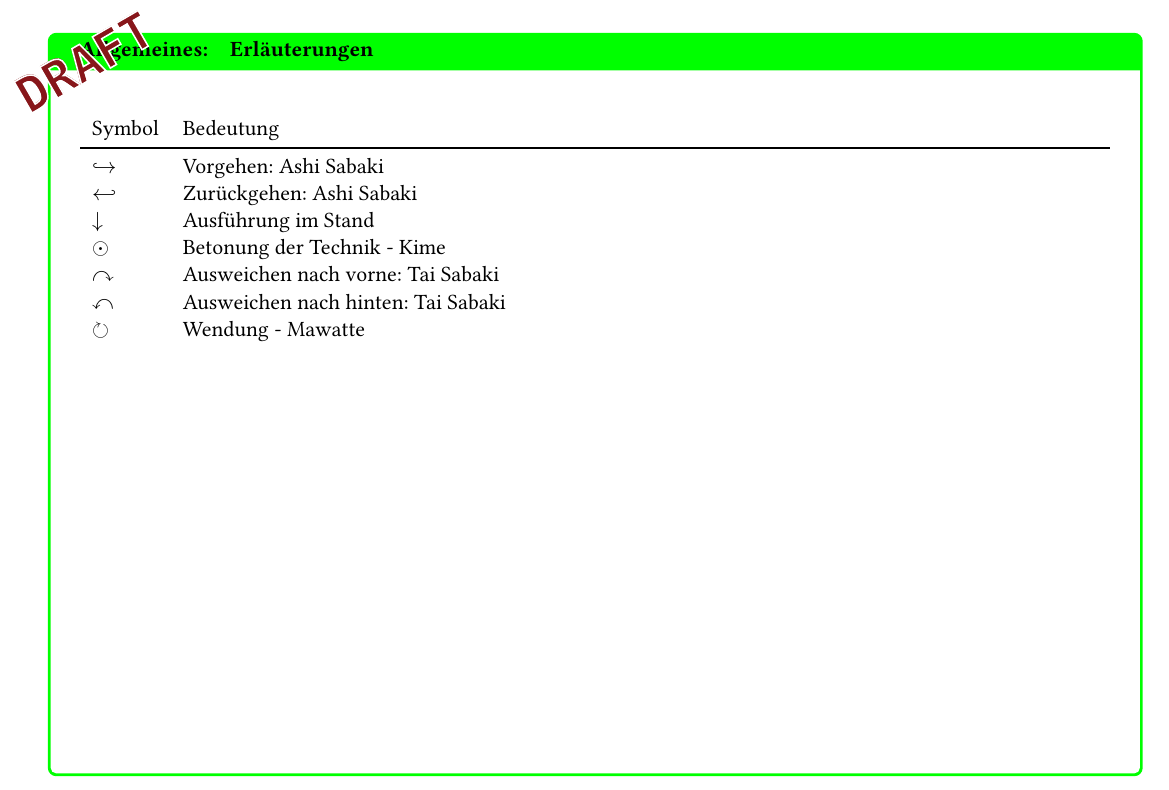
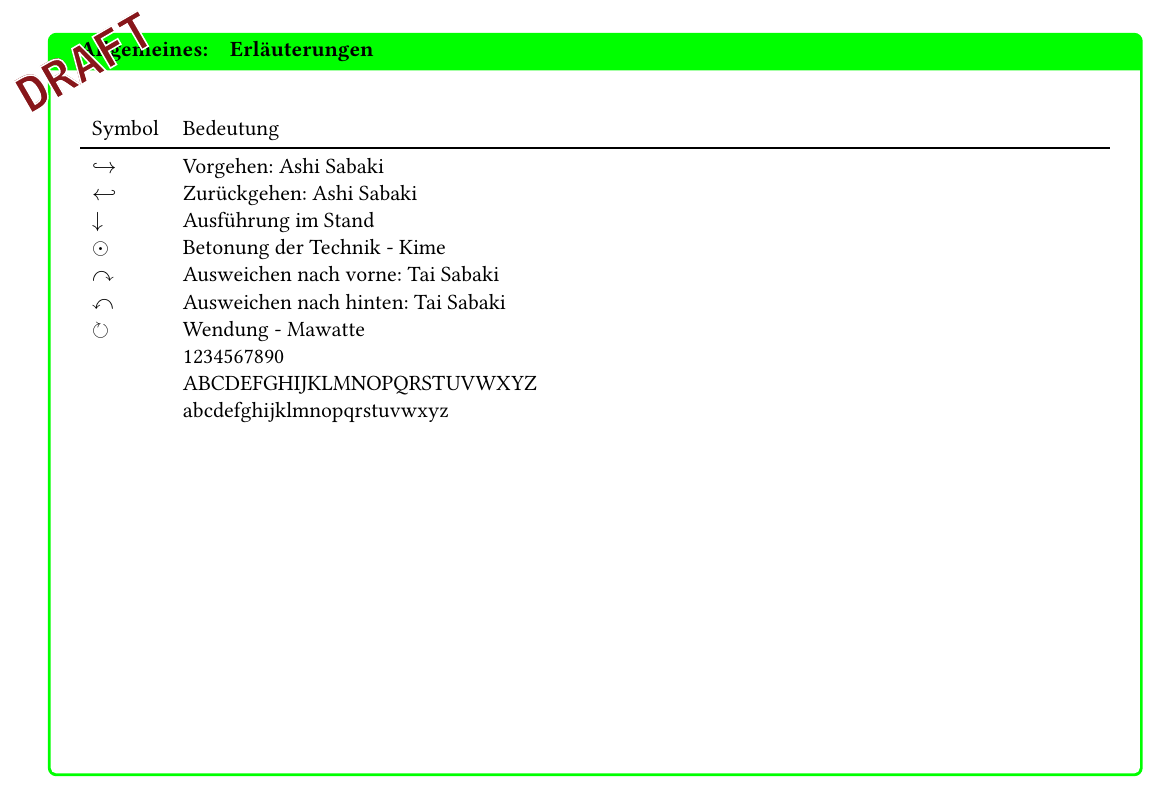
Before and after one commit to fregattenfahrer/GRKD, a LaTeX document (TrainingsKarte_Ergaenzungen.tex, which reads input/ergaenzungen_titel.tex, preambel_karten.tex): part of page 2 of 11, cut so that both start at the same text. Compiled offline with pdfLaTeX.

Commit message:
update kleinigkeiten

```diff
--- a/input/ergaenzungen_titel.tex
+++ b/input/ergaenzungen_titel.tex
@@ -25,6 +25,9 @@
 		\(\curvearrowright\)	& Ausweichen nach vorne: Tai Sabaki		& & &\\
 		\(\curvearrowleft\)		& Ausweichen nach hinten: Tai Sabaki	& & &\\
 		\(\circlearrowright\)	& Wendung - Mawatte						& & &\\
+								& 1234567890							& &	&\\
+								& ABCDEFGHIJKLMNOPQRSTUVWXYZ			& & &\\
+								& abcdefghijklmnopqrstuvwxyz			& & &\\
 	\end{tabularx}\null\vfill\null
 \end{tcolorbox}
 %%------------------------------------------------------------------------------
--- a/preambel_karten.tex
+++ b/preambel_karten.tex
@@ -15,7 +15,8 @@
 \usepackage[svgnames,RGB,table]{xcolor}
 \usepackage{booktabs}
 \usepackage{multicol,multirow}
-\usepackage[oldstyle]{libertinus}	%Schriftart -> Libertine, Minuskeln
+\usepackage[lining]{libertinus}	%Schriftart -> Libertine, ausgerichtete Ziffern
+%\usepackage[oldstyle]{libertinus}	%Schriftart -> Libertine, Minuskeln
 %\usepackage[sfdefault]{noto}		%Schriftart -> Noto Sans, -> Schriftgröße auf 10pt runter!
 \usepackage[T1]{fontenc}
 \usepackage[german]{layout}
@@ -65,56 +66,22 @@
 \definecolor{BKBELT}{rgb}{0.078,0.071,0.071}
 %%------------------------------------------------------------------------------
 \let\svthefootnote\thefootnote
-\newcommand\freefootnote[1]{%
-	\let\thefootnote\relax%
-	\footnotetext{#1}%
-	\let\thefootnote\svthefootnote%
-}
+\newcommand\freefootnote[1]{\let\thefootnote\relax\footnotetext{#1}\let\thefootnote\svthefootnote}
 %%------------------------------------------------------------------------------
 \newcommand{\trenner}[1]{\vspace{{#1}pt}\hrule\relax\vspace{{#1}pt}}
 %%------------------------------------------------------------------------------
 \newlength{\VTL}
 \newcommand{\SETVTL}[1]{\settowidth{\VTL}{{#1}}}
 %%------------------------------------------------------------------------------
-\newcommand\ShowBelt[1]{%
-	\put(248,-188){%
-		\parbox[b][\paperheight]{\paperwidth}{%
-			\vfill
-			\centering
-			\includegraphics[width=48pt,keepaspectratio]{#1}%
-			\vfill
-		}
-	}
-}
+\newcommand\ShowBelt[1]{\put(248,-188){\parbox[b][\paperheight]{\paperwidth}{\vfill\centering\includegraphics[width=48pt,keepaspectratio]{#1}\vfill}}}
 %%------------------------------------------------------------------------------
-\newcommand\ShowLogo{%
-	\put(-248,-188){%
-		\parbox[b][\paperheight]{\paperwidth}{%
-			\vfill
-			\centering
-			\includegraphics[width=48pt,keepaspectratio]{GJRKDR_n.pdf}%
-			\vfill
-		}
-	}
-}
+\newcommand\ShowLogo{\put(-248,-188){\parbox[b][\paperheight]{\paperwidth}{\vfill\centering\includegraphics[width=48pt,keepaspectratio]{GJRKDR_n.pdf}\vfill}}}
 %%------------------------------------------------------------------------------
-\newcommand\ShowDraft{%
-	\put(-256,172){%
-		\parbox[b][\paperheight]{\paperwidth}{%
-			\vfill
-			\centering
-			\includegraphics[width=72pt,keepaspectratio]{entwurf.pdf}%
-			\vfill
-		}
-	}
-}
+\newcommand\ShowDraft{\put(-256,172){\parbox[b][\paperheight]{\paperwidth}{\vfill\centering\includegraphics[width=72pt,keepaspectratio]{entwurf.pdf}\vfill}}}
 %%------------------------------------------------------------------------------
 \newtcolorbox{pfbox}{right=4pt,left=4pt,colback=white,colframe=GKD}
 %%------------------------------------------------------------------------------
-%\newenvironment{KANJI}{%
-	%		\CJKfamily{ipxm}%
-	%		\CJKtilde
-	%		\CJKnospace}{}
+%\newenvironment{KANJI}{\CJKfamily{ipxm}\CJKtilde\CJKnospace}{}
 %%------------------------------------------------------------------------------
 %%EOF
 %%------------------------------------------------------------------------------
```
Also changed, not shown: 3 other files.
